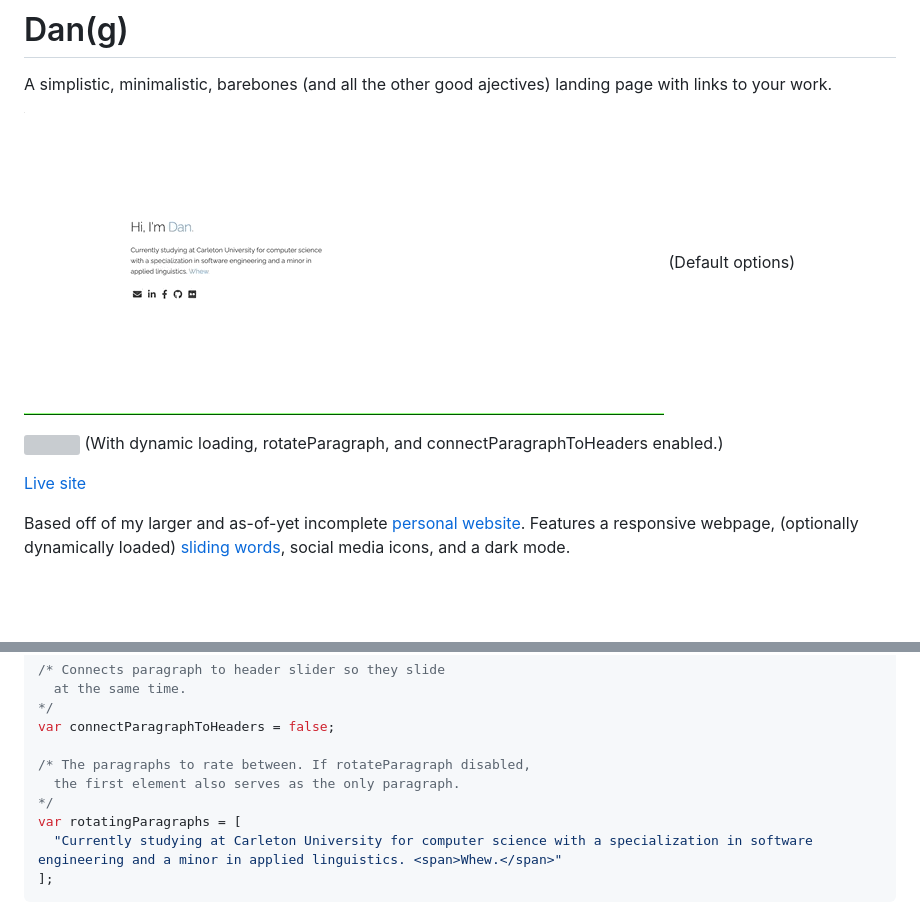
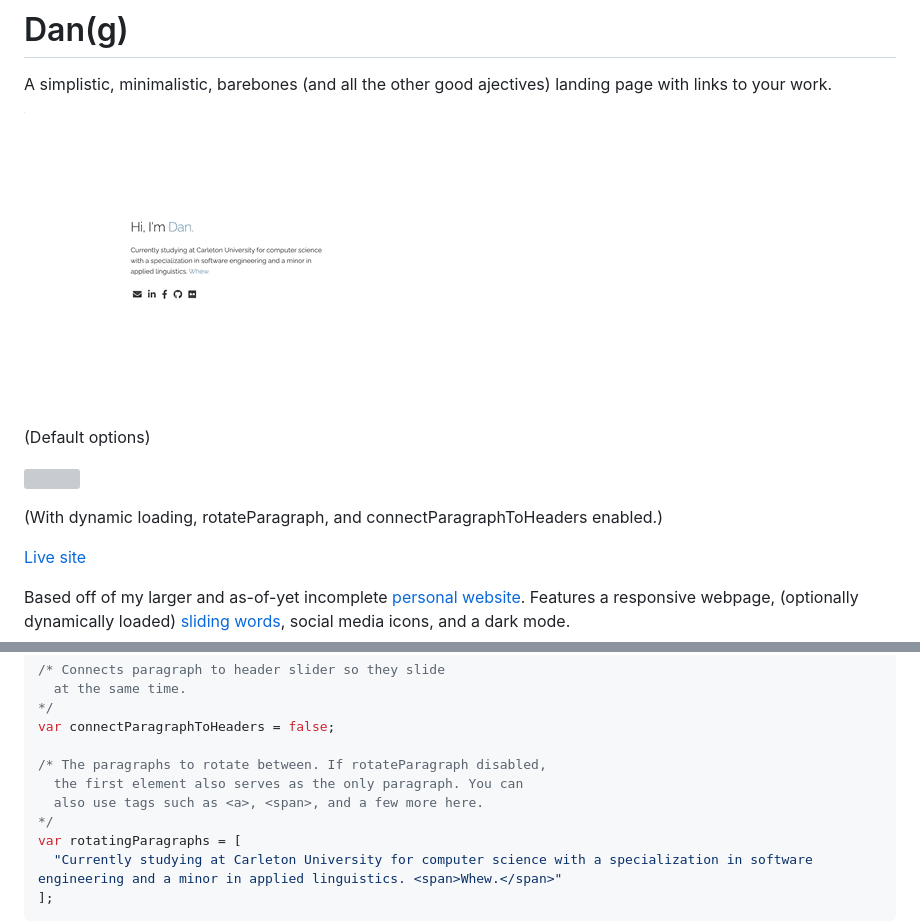
Before and after one commit to aprestoes/minimalist-landing-page, a Markdown page: README.md, 2 parts joined by grey strips. Drawn GitHub-style; pictures changed too: example.gif; blank space fills up the shorter version; grey boxes are pictures that could not be loaded.

```diff
--- a/README.md
+++ b/README.md
@@ -3,9 +3,11 @@
 A simplistic, minimalistic, barebones (and all the other good ajectives) landing page with links to your work.
 
 ![](example.gif)
+
 (Default options)
 
 ![](example-with-options.gif)
+
 (With dynamic loading, rotateParagraph, and connectParagraphToHeaders enabled.)
 
 [Live site](https://aprestoes.github.io/minimalist-landing-page)
@@ -64,8 +66,9 @@ var rotateParagraph = false;
 */
 var connectParagraphToHeaders = false;
 
-/* The paragraphs to rate between. If rotateParagraph disabled,
-  the first element also serves as the only paragraph.
+/* The paragraphs to rotate between. If rotateParagraph disabled,
+  the first element also serves as the only paragraph. You can
+  also use tags such as <a>, <span>, and a few more here.
 */
 var rotatingParagraphs = [
   "Currently studying at Carleton University for computer science with a specialization in software engineering and a minor in applied linguistics. <span>Whew.</span>"
```
Also changed, not shown: LICENSE.md (deleted, +0 -22 lines), 2 other files.
